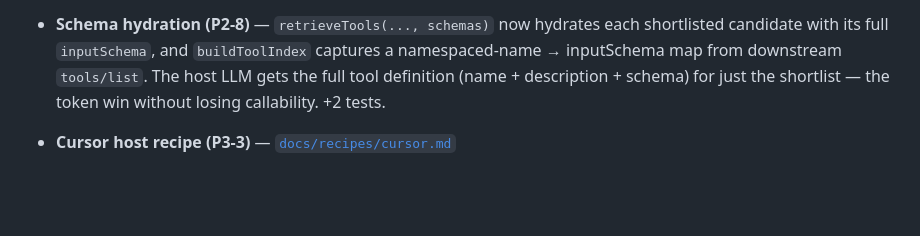
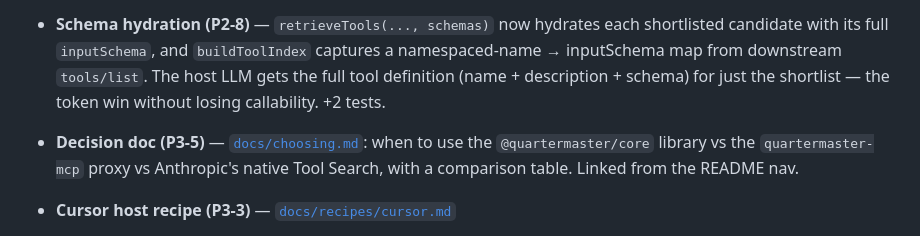
Before and after one commit to PranavNagrecha/Quartermaster, a Markdown page: CHANGELOG.md, the part around the change. Drawn GitHub-style; blank space fills up the shorter version.

```diff
--- a/CHANGELOG.md
+++ b/CHANGELOG.md
@@ -85,6 +85,9 @@ All notable changes to this project are documented here. Format based on
   a namespaced-name → inputSchema map from downstream `tools/list`. The host LLM
   gets the full tool definition (name + description + schema) for just the
   shortlist — the token win without losing callability. +2 tests.
+- **Decision doc (P3-5)** — [`docs/choosing.md`](docs/choosing.md): when to use the
+  `@quartermaster/core` library vs the `quartermaster-mcp` proxy vs Anthropic's
+  native Tool Search, with a comparison table. Linked from the README nav.
 - **Cursor host recipe (P3-3)** — [`docs/recipes/cursor.md`](docs/recipes/cursor.md)
   + a committed example proxy config (`examples/cursor/quartermaster.json`): a
   copy-paste `~/.cursor/mcp.json` that runs `quartermaster-mcp` federating
```
Also changed, not shown: README.md (+1 -1 lines), docs/choosing.md (added, +40 -0 lines).
